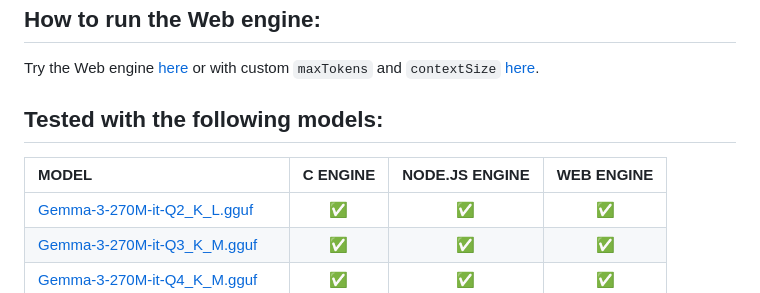
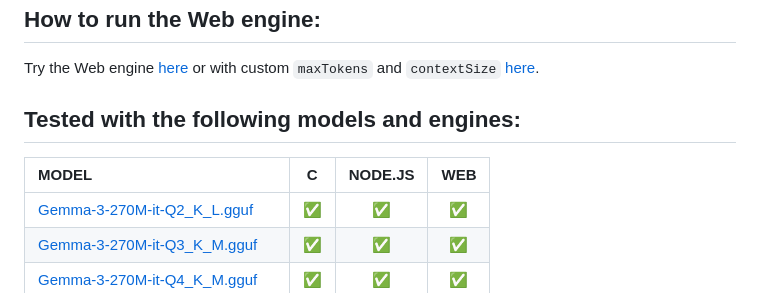
Before and after one commit to lrusso/llama3pure, a Markdown page: README.md, the part around the change. GitHub-like rendering.

```diff
--- a/README.md
+++ b/README.md
@@ -28,9 +28,9 @@ Check the sample code in [llama3pure-nodejs-demo.js](https://github.com/lrusso/l
 
 Try the Web engine [here](https://lrusso.github.io/llama3pure/llama3pure-web-demo.htm) or with custom `maxTokens` and `contextSize` [here](https://lrusso.github.io/llama3pure/llama3pure-web-demo.htm?maxTokens=2048&contextSize=4096).
 
-## Tested with the following models:
+## Tested with the following models and engines:
 
-| MODEL                                                                                                                                                             | C ENGINE | NODE.JS ENGINE | WEB ENGINE |
+| MODEL                                                                                                                                                             | C | NODE.JS | WEB |
 | :---------------------------------------------------------------------------------------------------------------------------------------------------------------- | :------: | :------------: | :--------: |
 | [Gemma-3-270M-it-Q2_K_L.gguf](https://huggingface.co/unsloth/gemma-3-270m-it-GGUF/resolve/main/gemma-3-270m-it-Q2_K_L.gguf?download=true)                         |    ✅    |       ✅       |     ✅     |
 | [Gemma-3-270M-it-Q3_K_M.gguf](https://huggingface.co/unsloth/gemma-3-270m-it-GGUF/resolve/main/gemma-3-270m-it-Q3_K_M.gguf?download=true)                         |    ✅    |       ✅       |     ✅     |
```
